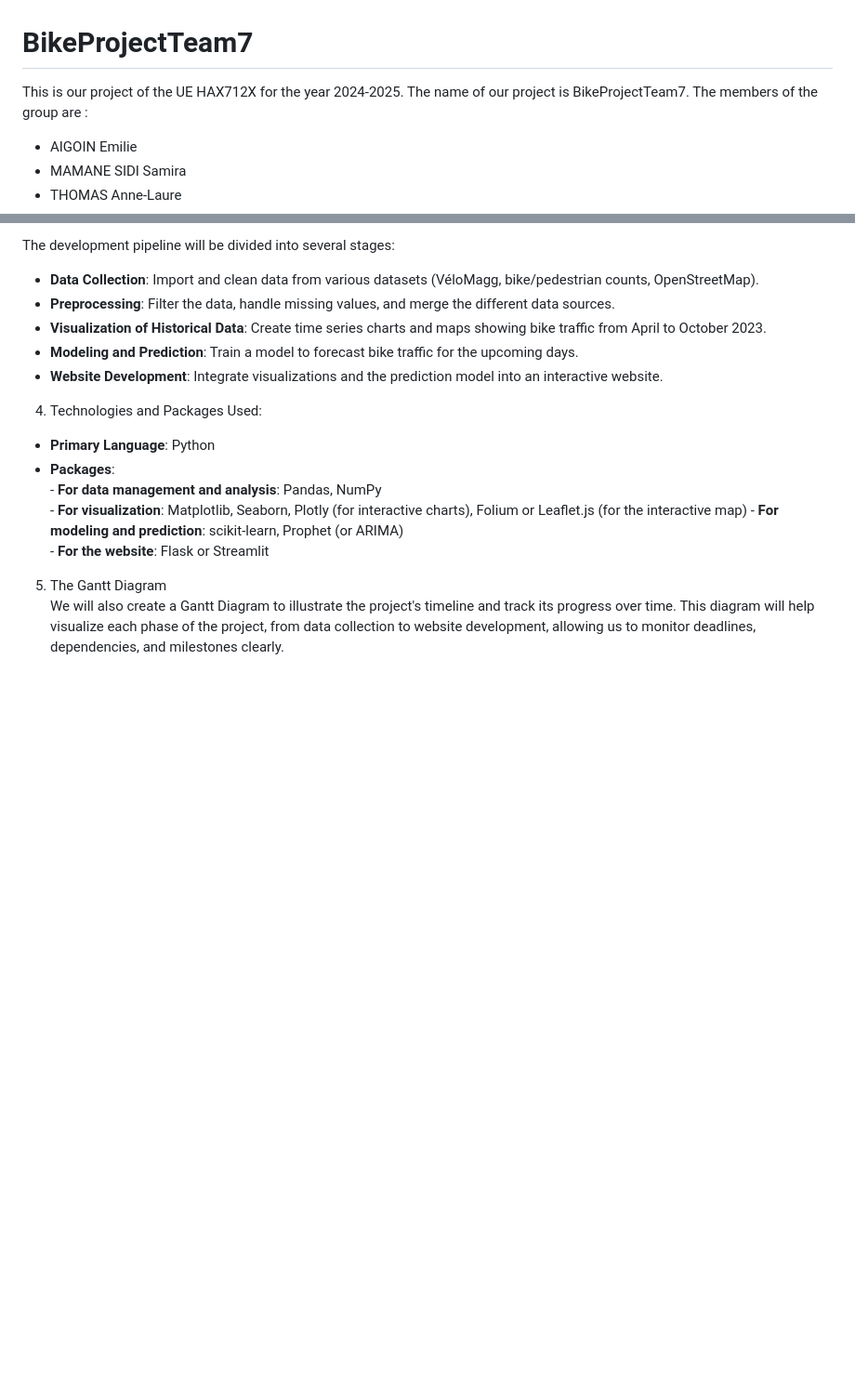
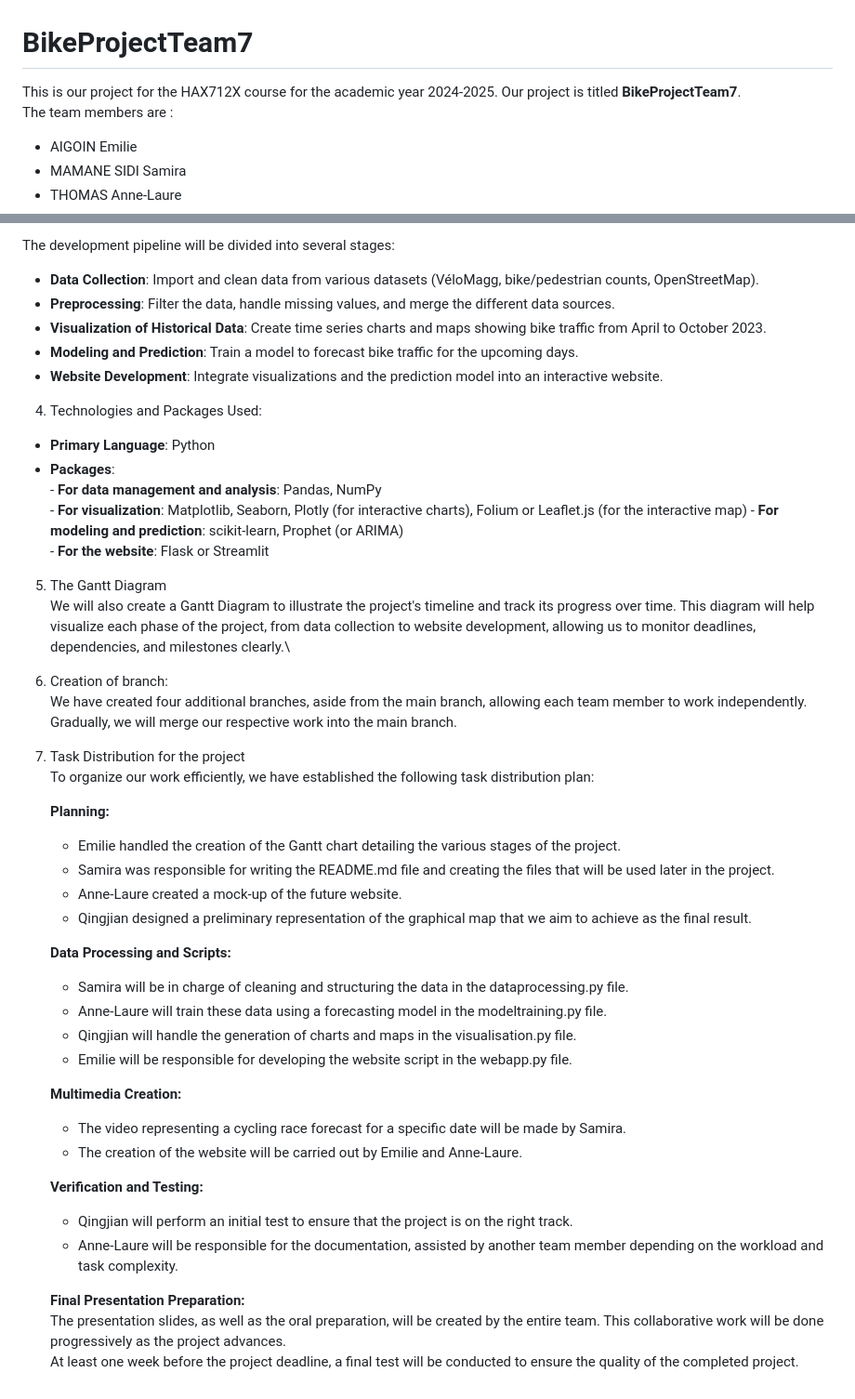
Before and after one commit to EmilieAig/BikeProjectTeam7, a Markdown page: README.md, 2 parts joined by grey strips. Shown at 93% size. Rendered like a GitHub page; blank space fills up the shorter version.

Commit message:
Finalization of the README file

```diff
--- a/README.md
+++ b/README.md
@@ -1,7 +1,7 @@
 # BikeProjectTeam7
-This is our project of the UE HAX712X for the year 2024-2025.
-The name of our project is BikeProjectTeam7.
-The members of the group are :
+This is our project for the HAX712X course for the academic year 2024-2025.
+Our project is titled **BikeProjectTeam7**.\
+The team members are :
 - AIGOIN Emilie
 - MAMANE SIDI Samira
 - THOMAS Anne-Laure
@@ -76,4 +76,32 @@ The development pipeline will be divided into several stages:
       - **For modeling and prediction**: scikit-learn, Prophet (or ARIMA)
       - **For the website**: Flask or Streamlit
 5. The Gantt Diagram\
-We will also create a Gantt Diagram to illustrate the project's timeline and track its progress over time. This diagram will help visualize each phase of the project, from data collection to website development, allowing us to monitor deadlines, dependencies, and milestones clearly.
+We will also create a Gantt Diagram to illustrate the project's timeline and track its progress over time. This diagram will help visualize each phase of the project, from data collection to website development, allowing us to monitor deadlines, dependencies, and milestones clearly.\
+6. Creation of branch:\
+We have created four additional branches, aside from the main branch, allowing each team member to work independently. Gradually, we will merge our respective work into the main branch.
+7. Task Distribution for the project \
+To organize our work efficiently, we have established the following task distribution plan:
+
+    **Planning:**
+    - Emilie handled the creation of the Gantt chart detailing the various stages of the project.
+    - Samira was responsible for writing the README.md file and creating the files that will be used later in the project.
+    - Anne-Laure created a mock-up of the future website.
+    - Qingjian designed a preliminary representation of the graphical map that we aim to achieve as the final result.
+
+    **Data Processing and Scripts:**
+    - Samira will be in charge of cleaning and structuring the data in the dataprocessing.py file.
+    - Anne-Laure will train these data using a forecasting model in the modeltraining.py file.
+    - Qingjian will handle the generation of charts and maps in the visualisation.py file.
+    - Emilie will be responsible for developing the website script in the webapp.py file.
+
+    **Multimedia Creation:**
+    - The video representing a cycling race forecast for a specific date will be made by Samira.
+    - The creation of the website will be carried out by Emilie and Anne-Laure.
+
+    **Verification and Testing:**
+    - Qingjian will perform an initial test to ensure that the project is on the right track.
+    - Anne-Laure will be responsible for the documentation, assisted by another team member depending on the workload and task complexity.
+
+    **Final Presentation Preparation:**\
+        The presentation slides, as well as the oral preparation, will be created by the entire team. This collaborative work will be done progressively as the project advances.\
+        At least one week before the project deadline, a final test will be conducted to ensure the quality of the completed project.
```
